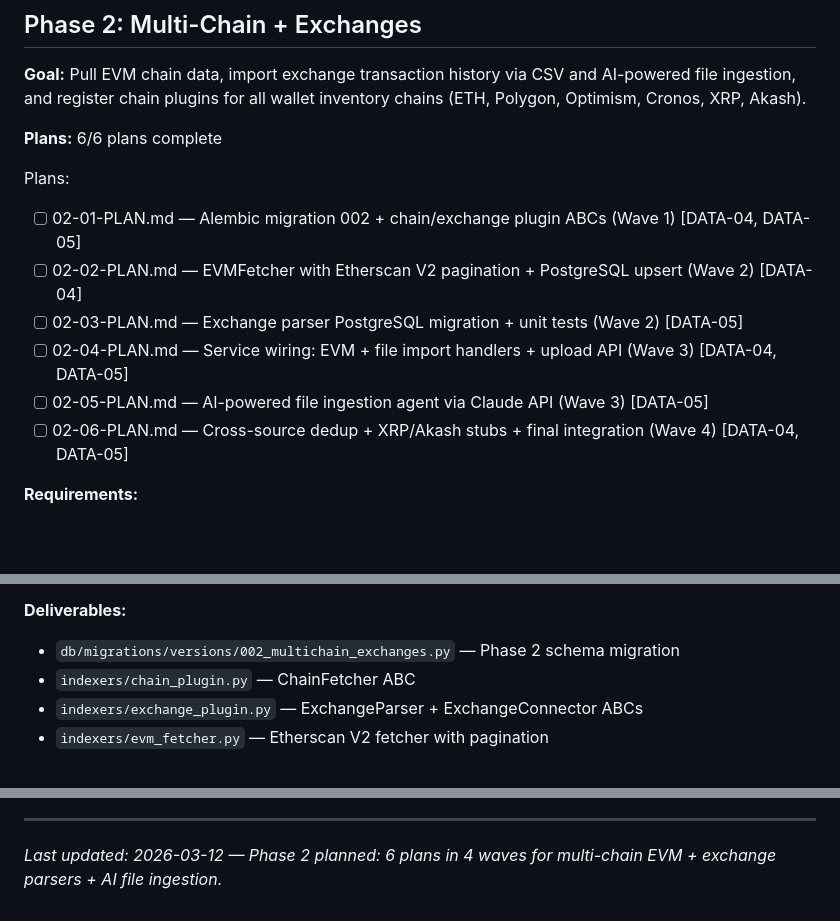
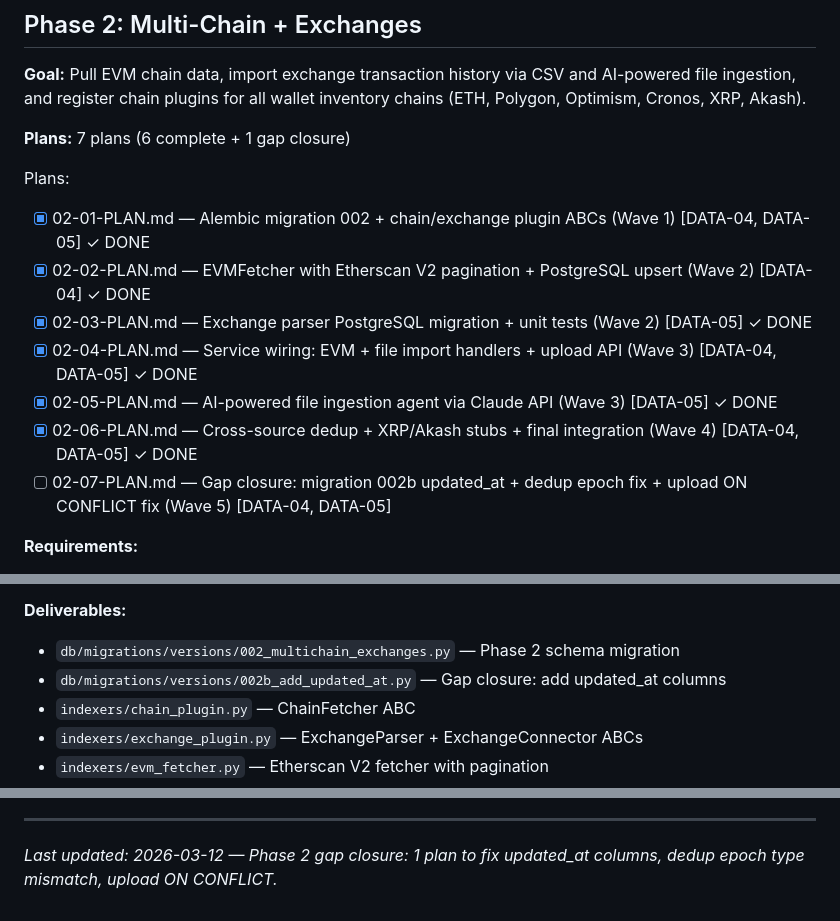
Before and after one commit to VitalPointAI/axiom, a Markdown page: .planning/ROADMAP.md, 3 parts joined by grey strips. GitHub-like rendering; blank space fills up the shorter version.

Commit message:
docs(02-07): gap closure plan for 3 blocker runtime bugs
Addresses verification gaps: missing updated_at columns in migration 002,
block_timestamp datetime-vs-BIGINT type mismatch in DedupHandler, and
wrong ON CONFLICT column in upload-file route.

Co-Authored-By: Claude Opus 4.6 <noreply@anthropic.com>

```diff
--- a/.planning/ROADMAP.md
+++ b/.planning/ROADMAP.md
@@ -63,15 +63,16 @@ Plans:
 
 **Goal:** Pull EVM chain data, import exchange transaction history via CSV and AI-powered file ingestion, and register chain plugins for all wallet inventory chains (ETH, Polygon, Optimism, Cronos, XRP, Akash).
 
-**Plans:** 6/6 plans complete
+**Plans:** 7 plans (6 complete + 1 gap closure)
 
 Plans:
-- [ ] 02-01-PLAN.md — Alembic migration 002 + chain/exchange plugin ABCs (Wave 1) [DATA-04, DATA-05]
-- [ ] 02-02-PLAN.md — EVMFetcher with Etherscan V2 pagination + PostgreSQL upsert (Wave 2) [DATA-04]
-- [ ] 02-03-PLAN.md — Exchange parser PostgreSQL migration + unit tests (Wave 2) [DATA-05]
-- [ ] 02-04-PLAN.md — Service wiring: EVM + file import handlers + upload API (Wave 3) [DATA-04, DATA-05]
-- [ ] 02-05-PLAN.md — AI-powered file ingestion agent via Claude API (Wave 3) [DATA-05]
-- [ ] 02-06-PLAN.md — Cross-source dedup + XRP/Akash stubs + final integration (Wave 4) [DATA-04, DATA-05]
+- [x] 02-01-PLAN.md — Alembic migration 002 + chain/exchange plugin ABCs (Wave 1) [DATA-04, DATA-05] ✓ DONE
+- [x] 02-02-PLAN.md — EVMFetcher with Etherscan V2 pagination + PostgreSQL upsert (Wave 2) [DATA-04] ✓ DONE
+- [x] 02-03-PLAN.md — Exchange parser PostgreSQL migration + unit tests (Wave 2) [DATA-05] ✓ DONE
+- [x] 02-04-PLAN.md — Service wiring: EVM + file import handlers + upload API (Wave 3) [DATA-04, DATA-05] ✓ DONE
+- [x] 02-05-PLAN.md — AI-powered file ingestion agent via Claude API (Wave 3) [DATA-05] ✓ DONE
+- [x] 02-06-PLAN.md — Cross-source dedup + XRP/Akash stubs + final integration (Wave 4) [DATA-04, DATA-05] ✓ DONE
+- [ ] 02-07-PLAN.md — Gap closure: migration 002b updated_at + dedup epoch fix + upload ON CONFLICT fix (Wave 5) [DATA-04, DATA-05]
 
 **Requirements:**
 - DATA-04: Pull EVM transaction history
@@ -88,6 +89,7 @@ Plans:
 
 **Deliverables:**
 - `db/migrations/versions/002_multichain_exchanges.py` — Phase 2 schema migration
+- `db/migrations/versions/002b_add_updated_at.py` — Gap closure: add updated_at columns
 - `indexers/chain_plugin.py` — ChainFetcher ABC
 - `indexers/exchange_plugin.py` — ExchangeParser + ExchangeConnector ABCs
 - `indexers/evm_fetcher.py` — Etherscan V2 fetcher with pagination
@@ -294,4 +296,4 @@ Phase 2 ──┘                                              │
 - Phase 7 requires Phase 6 (needs complete data pipeline), but UI scaffolding can start in parallel
 
 ---
-*Last updated: 2026-03-12 — Phase 2 planned: 6 plans in 4 waves for multi-chain EVM + exchange parsers + AI file ingestion.*
+*Last updated: 2026-03-12 — Phase 2 gap closure: 1 plan to fix updated_at columns, dedup epoch type mismatch, upload ON CONFLICT.*
```
Also changed, not shown: 1 other file.
